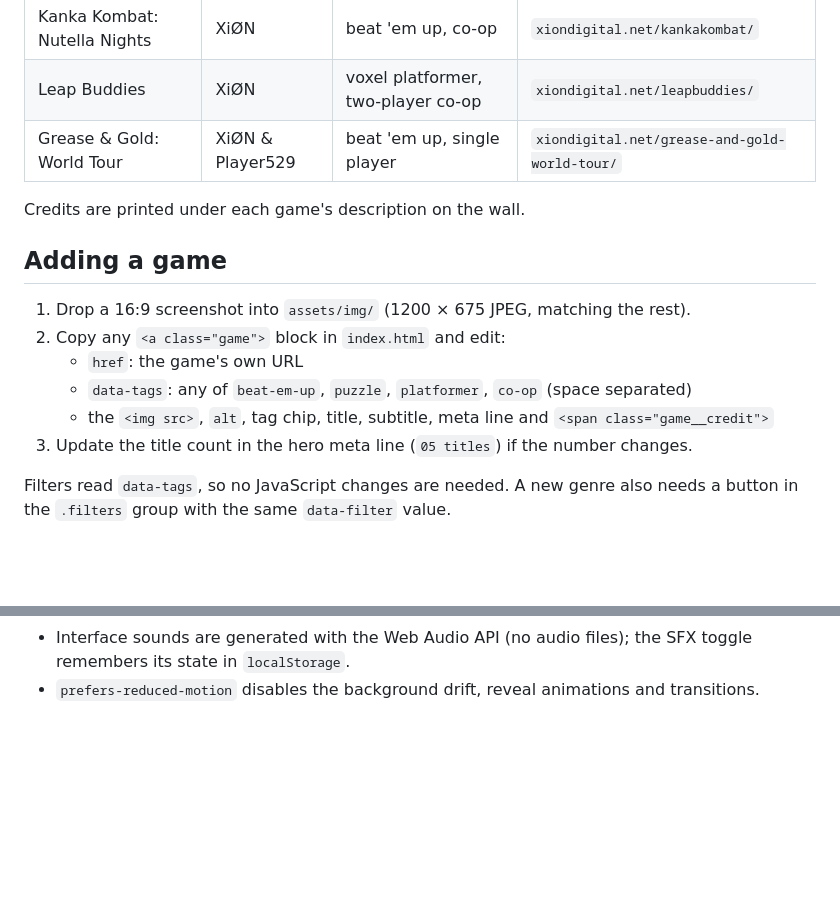
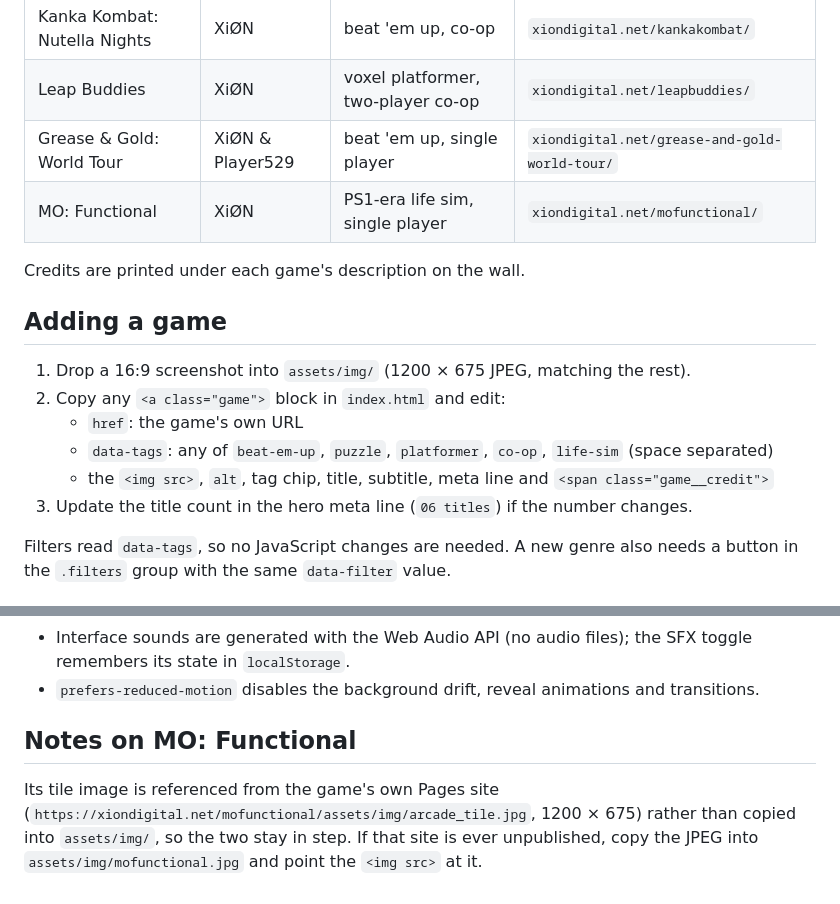
Before and after one commit to XiONDiGiTaL/arcade, a Markdown page: README.md, 2 parts joined by grey strips. Rendered like a GitHub page; blank space fills up the shorter version.

Commit message:
Document MO: Functional on the wall and its externally hosted tile

```diff
--- a/README.md
+++ b/README.md
@@ -26,6 +26,7 @@ at `/arcade/`, on a custom domain root, or straight from disk.
 | Kanka Kombat: Nutella Nights | XiØN | beat 'em up, co-op | `xiondigital.net/kankakombat/` |
 | Leap Buddies | XiØN | voxel platformer, two-player co-op | `xiondigital.net/leapbuddies/` |
 | Grease & Gold: World Tour | XiØN & Player529 | beat 'em up, single player | `xiondigital.net/grease-and-gold-world-tour/` |
+| MO: Functional | XiØN | PS1-era life sim, single player | `xiondigital.net/mofunctional/` |
 
 Credits are printed under each game's description on the wall.
 
@@ -34,10 +35,10 @@ Credits are printed under each game's description on the wall.
 1. Drop a 16:9 screenshot into `assets/img/` (1200 × 675 JPEG, matching the rest).
 2. Copy any `<a class="game">` block in `index.html` and edit:
    - `href`: the game's own URL
-   - `data-tags`: any of `beat-em-up`, `puzzle`, `platformer`, `co-op` (space separated)
+   - `data-tags`: any of `beat-em-up`, `puzzle`, `platformer`, `co-op`, `life-sim` (space separated)
    - the `<img src>`, `alt`, tag chip, title, subtitle, meta line and
      `<span class="game__credit">`
-3. Update the title count in the hero meta line (`05 titles`) if the number changes.
+3. Update the title count in the hero meta line (`06 titles`) if the number changes.
 
 Filters read `data-tags`, so no JavaScript changes are needed. A new genre also needs a
 button in the `.filters` group with the same `data-filter` value.
@@ -79,3 +80,10 @@ Notes:
 - Interface sounds are generated with the Web Audio API (no audio files); the SFX toggle
   remembers its state in `localStorage`.
 - `prefers-reduced-motion` disables the background drift, reveal animations and transitions.
+
+## Notes on MO: Functional
+
+Its tile image is referenced from the game's own Pages site
+(`https://xiondigital.net/mofunctional/assets/img/arcade_tile.jpg`, 1200 × 675) rather than
+copied into `assets/img/`, so the two stay in step. If that site is ever unpublished, copy
+the JPEG into `assets/img/mofunctional.jpg` and point the `<img src>` at it.
```
